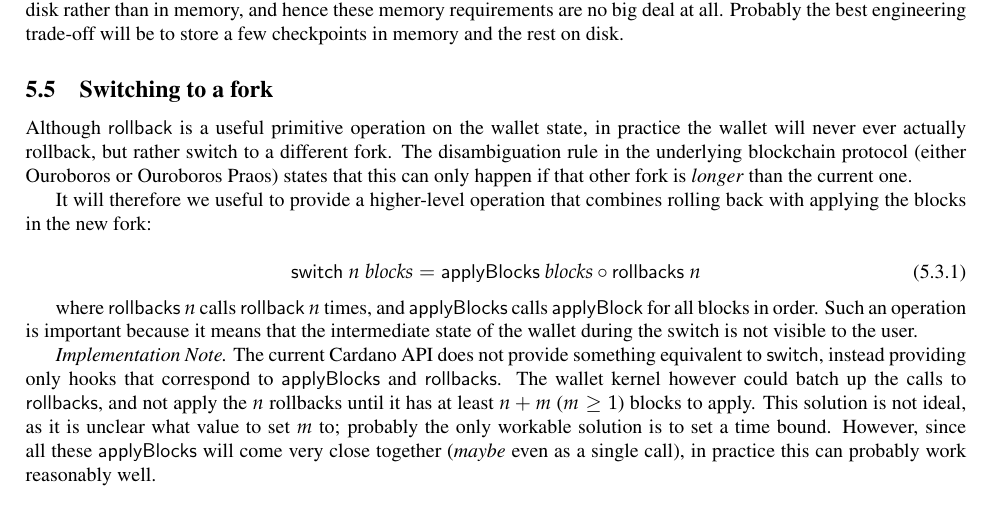
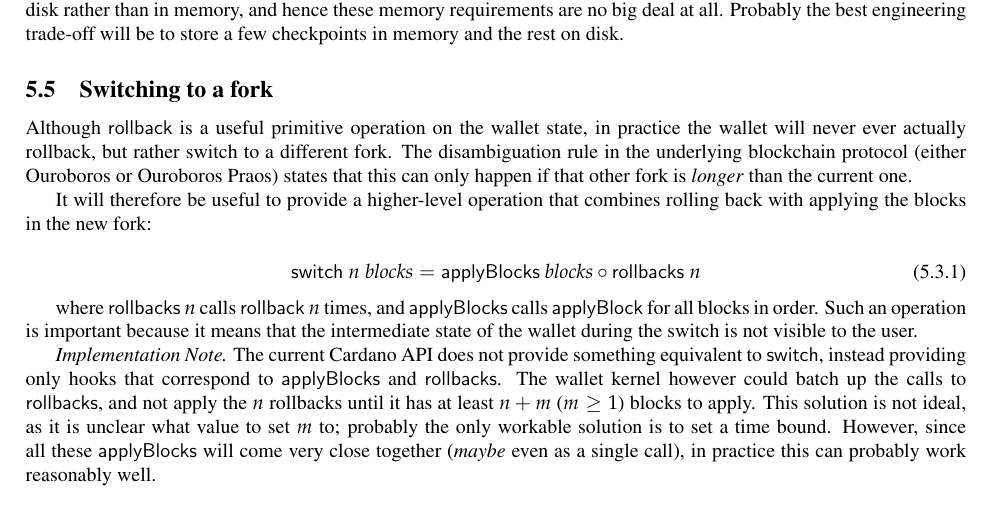
Before and after one commit to input-output-hk/cardano-wallet-legacy, a LaTeX paper (docs/spec.tex): part of page 16 of 33, cut so that both start at the same text. Compiled offline with pdfLaTeX.

Commit message:
'we' -> 'be'

```diff
--- a/docs/spec.tex
+++ b/docs/spec.tex
@@ -1329,7 +1329,7 @@ switch to a different fork. The disambiguation rule in the underlying blockchain
 protocol (either Ouroboros or Ouroboros Praos) states that this can only happen
 if that other fork is \emph{longer} than the current one.
 
-It will therefore we useful to provide a higher-level operation that combines
+It will therefore be useful to provide a higher-level operation that combines
 rolling back with applying the blocks in the new fork:
 
 \begin{equation}
```
